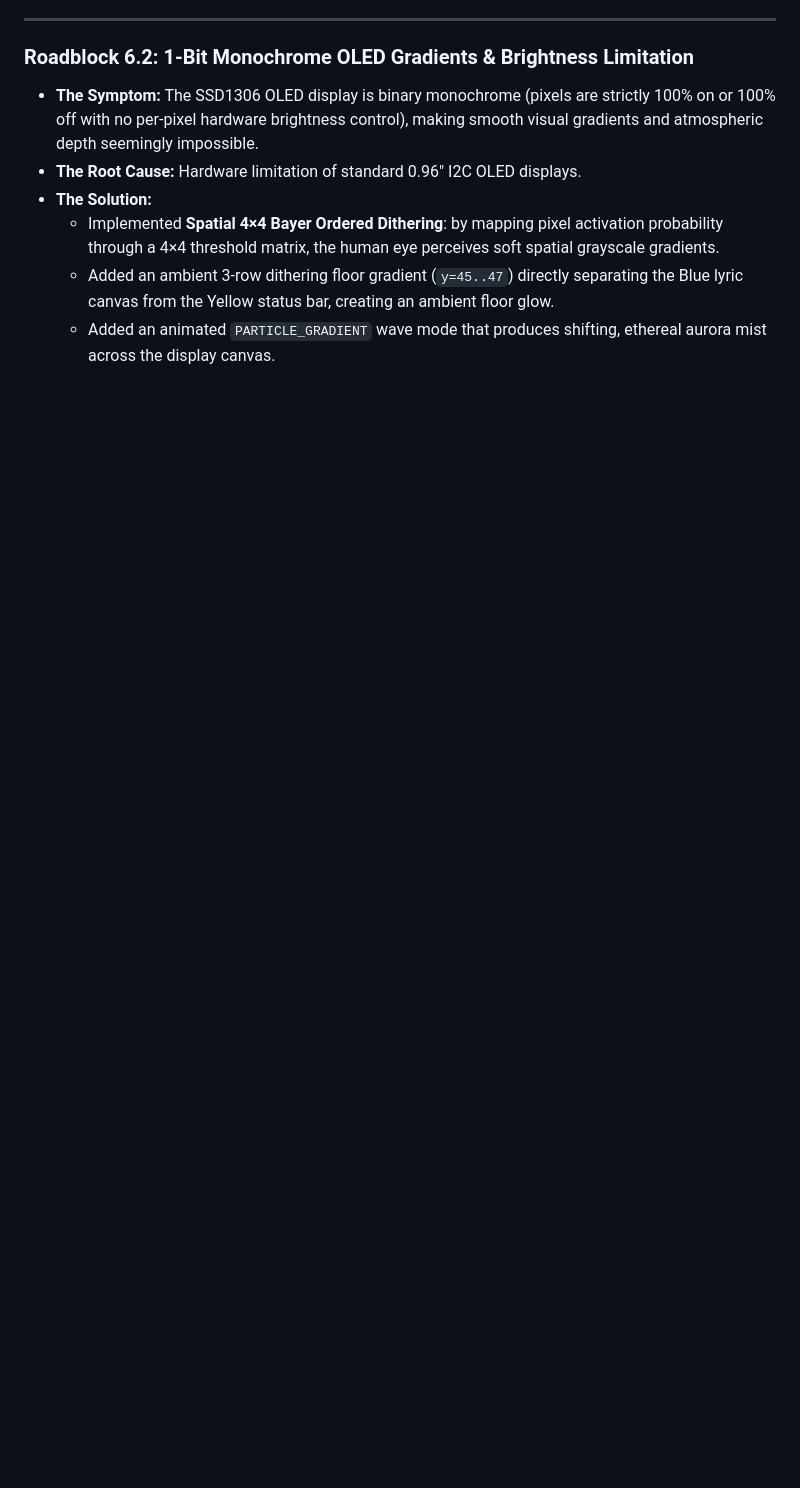
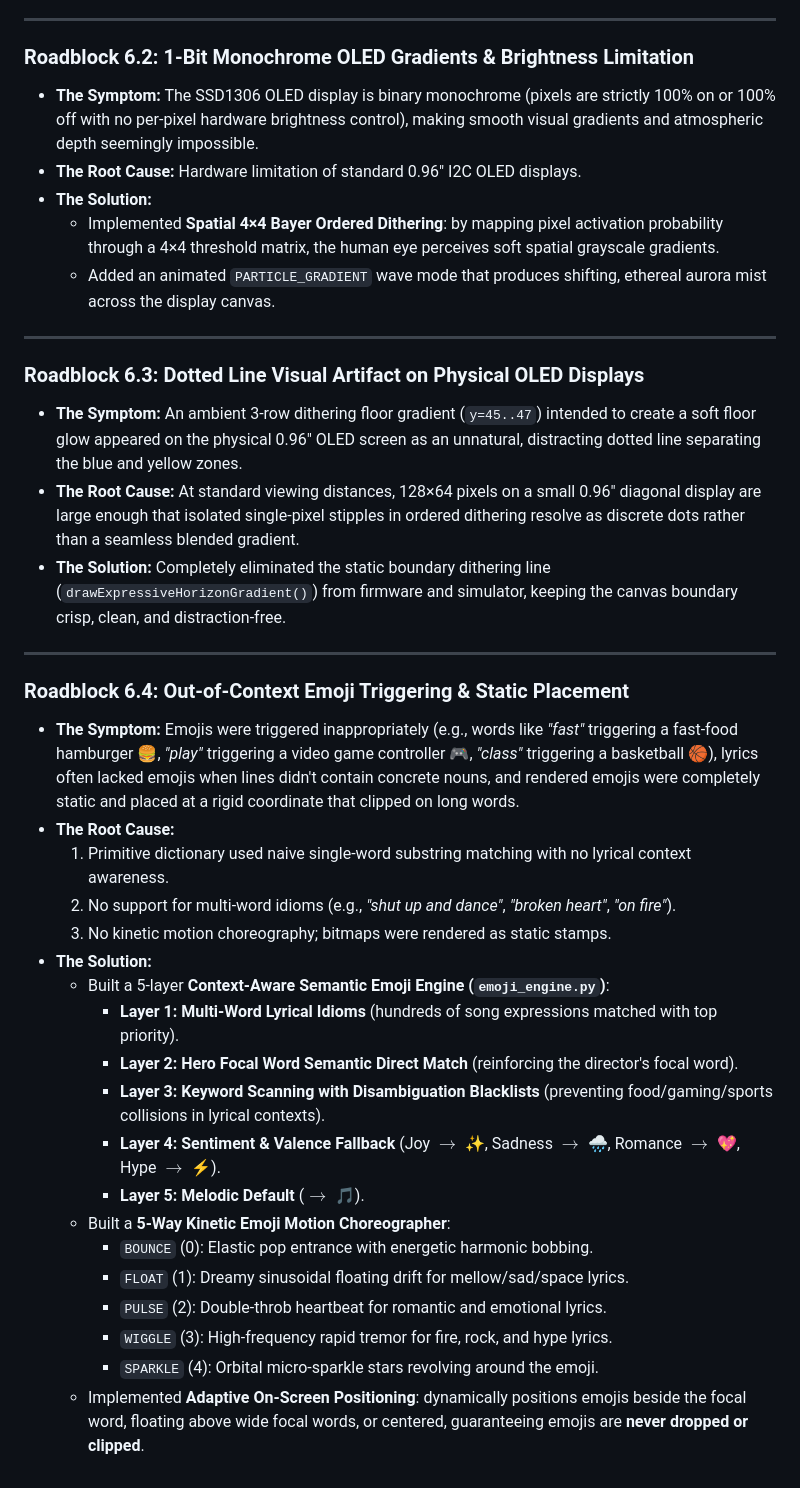
Before and after one commit to mehuljain866/LyricCast-ESP32, a Markdown page: ROADBLOCKS.md, the part around the change. Drawn GitHub-style; blank space fills up the shorter version.

Commit message:
Document Roadblocks 6.3 and 6.4 regarding dotted line removal and context-aware kinetic emoji choreography

```diff
--- a/ROADBLOCKS.md
+++ b/ROADBLOCKS.md
@@ -143,5 +143,34 @@
 * **The Root Cause:** Hardware limitation of standard 0.96" I2C OLED displays.
 * **The Solution:**
   - Implemented **Spatial 4×4 Bayer Ordered Dithering**: by mapping pixel activation probability through a 4×4 threshold matrix, the human eye perceives soft spatial grayscale gradients.
-  - Added an ambient 3-row dithering floor gradient (`y=45..47`) directly separating the Blue lyric canvas from the Yellow status bar, creating an ambient floor glow.
   - Added an animated `PARTICLE_GRADIENT` wave mode that produces shifting, ethereal aurora mist across the display canvas.
+
+---
+
+### Roadblock 6.3: Dotted Line Visual Artifact on Physical OLED Displays
+* **The Symptom:** An ambient 3-row dithering floor gradient (`y=45..47`) intended to create a soft floor glow appeared on the physical 0.96" OLED screen as an unnatural, distracting dotted line separating the blue and yellow zones.
+* **The Root Cause:** At standard viewing distances, 128×64 pixels on a small 0.96" diagonal display are large enough that isolated single-pixel stipples in ordered dithering resolve as discrete dots rather than a seamless blended gradient.
+* **The Solution:** Completely eliminated the static boundary dithering line (`drawExpressiveHorizonGradient()`) from firmware and simulator, keeping the canvas boundary crisp, clean, and distraction-free.
+
+---
+
+### Roadblock 6.4: Out-of-Context Emoji Triggering & Static Placement
+* **The Symptom:** Emojis were triggered inappropriately (e.g., words like *"fast"* triggering a fast-food hamburger 🍔, *"play"* triggering a video game controller 🎮, *"class"* triggering a basketball 🏀), lyrics often lacked emojis when lines didn't contain concrete nouns, and rendered emojis were completely static and placed at a rigid coordinate that clipped on long words.
+* **The Root Cause:**
+  1. Primitive dictionary used naive single-word substring matching with no lyrical context awareness.
+  2. No support for multi-word idioms (e.g., *"shut up and dance"*, *"broken heart"*, *"on fire"*).
+  3. No kinetic motion choreography; bitmaps were rendered as static stamps.
+* **The Solution:**
+  - Built a 5-layer **Context-Aware Semantic Emoji Engine (`emoji_engine.py`)**:
+    - **Layer 1: Multi-Word Lyrical Idioms** (hundreds of song expressions matched with top priority).
+    - **Layer 2: Hero Focal Word Semantic Direct Match** (reinforcing the director's focal word).
+    - **Layer 3: Keyword Scanning with Disambiguation Blacklists** (preventing food/gaming/sports collisions in lyrical contexts).
+    - **Layer 4: Sentiment & Valence Fallback** (Joy $\to$ ✨, Sadness $\to$ 🌧️, Romance $\to$ 💖, Hype $\to$ ⚡).
+    - **Layer 5: Melodic Default** ($\to$ 🎵).
+  - Built a **5-Way Kinetic Emoji Motion Choreographer**:
+    - `BOUNCE` (0): Elastic pop entrance with energetic harmonic bobbing.
+    - `FLOAT` (1): Dreamy sinusoidal floating drift for mellow/sad/space lyrics.
+    - `PULSE` (2): Double-throb heartbeat for romantic and emotional lyrics.
+    - `WIGGLE` (3): High-frequency rapid tremor for fire, rock, and hype lyrics.
+    - `SPARKLE` (4): Orbital micro-sparkle stars revolving around the emoji.
+  - Implemented **Adaptive On-Screen Positioning**: dynamically positions emojis beside the focal word, floating above wide focal words, or centered, guaranteeing emojis are **never dropped or clipped**.
```
